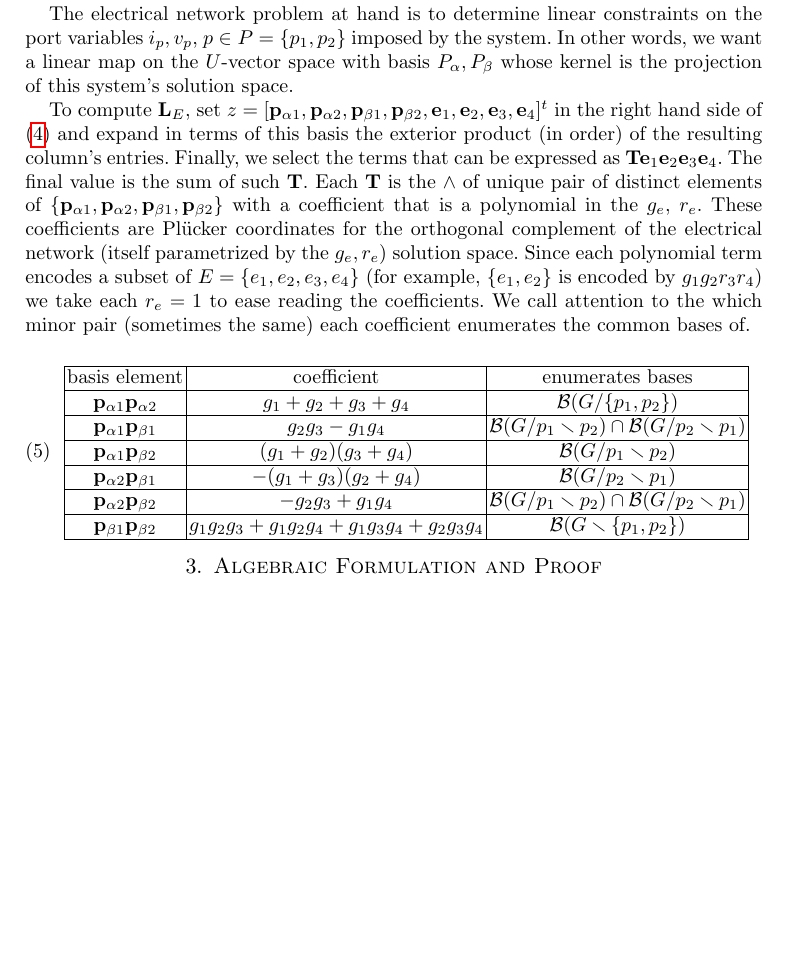
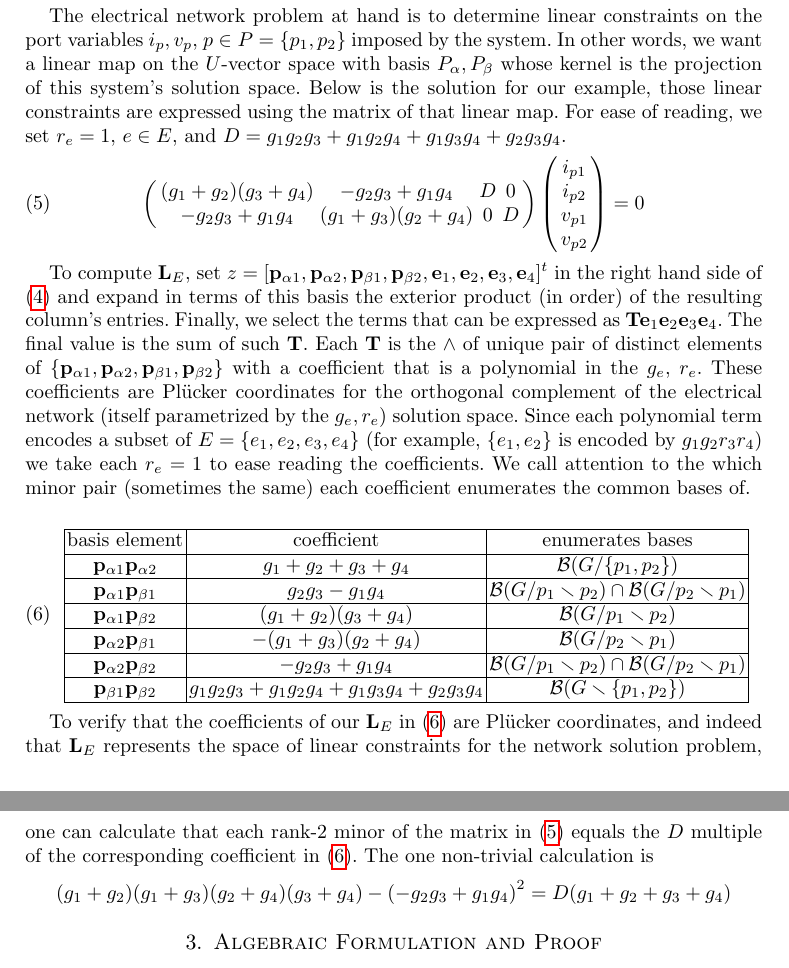
Before and after one commit to chaikens/MathOfElec, a LaTeX document (ALCO-TutteExShort/ExtAlgTFLMatPairs.tex, which reads ALCO-TutteExShort/ExampleK4.tex): part of page 7 of 11 before the commit and two parts of pages 7 and 8 of 11 after it, the two joined at a grey line, cut so that both start at the same text, the shorter picture padded with empty space. Compiled offline with pdfLaTeX.

Commit message:
added network soln matrix and how its minors = the coefficients in the table, up to a multiple.

```diff
--- a/ALCO-TutteExShort/ExampleK4.tex
+++ b/ALCO-TutteExShort/ExampleK4.tex
@@ -128,6 +128,19 @@ The electrical network problem at hand is to determine linear constraints on the
 port variables $i_p, v_p$, $p\in P = \{p_1, p_2\}$ imposed by the system.  In other words,
 we want a linear map on the $U$-vector space with basis $P_\alpha, P_\beta$ whose kernel
 is the projection of this system's solution space.
+Below is the solution for our example,
+those linear constraints
+are expressed using the matrix of that linear map.  For ease of reading,
+we set $r_e=1$, $e\in E$, and $D=g_{1} g_{2} g_{3} + g_{1} g_{2} g_{4} + g_{1} g_{3} g_{4} + g_{2} g_{3} g_{4}$.
+\begin{equation}\label{K4Soln}
+\left(\begin{array}{cccc}
+{\left(g_{1} + g_{2}\right)} {\left(g_{3} + g_{4}\right)} & -g_{2} g_{3} + g_{1} g_{4} & D & 0 \\
+-g_{2} g_{3} + g_{1} g_{4} & {\left(g_{1} + g_{3}\right)} {\left(g_{2} + g_{4}\right)} & 0 & D
+\end{array}\right)
+\left(\begin{array}{c} i_{p1} \\ i_{p2} \\ v_{p1} \\ v_{p2}
+\end{array}\right) = 0
+\end{equation}
+
 
 To compute $\ext{L}_E$, set
 $z=[\ext{p}_{\alpha 1},\ext{p}_{\alpha 2},\ext{p}_{\beta 1},\ext{p}_{\beta 2},
@@ -183,3 +196,15 @@ g_1g_2g_3 + g_1g_2g_4 + g_1g_3g_4 + g_2g_3g_4 & \mathcal{B}(G\setminus \{p_1, p_
 
 \end{array}
 \end{equation}
+
+To verify that the coefficients of our $\ext{L}_E$
+in (\ref{K4table}) are \Plucker coordinates, and
+indeed that $\ext{L}_E$ represents the space of
+linear constraints for the
+network solution problem,
+one can calculate that each rank-2 minor of the matrix in
+(\ref{K4Soln}) equals the $D$ multiple of the corresponding coefficient
+in  (\ref{K4table}).  The one non-trivial calculation is
+\[
+{\left(g_{1} + g_{2}\right)} {\left(g_{1} + g_{3}\right)} {\left(g_{2} + g_{4}\right)} {\left(g_{3} + g_{4}\right)} - {\left(-g_{2} g_{3} + g_{1} g_{4}\right)}^{2} = D(g_1+g_2+g_3+g_4)
+\]
```
Also changed, not shown: 1 other file.
